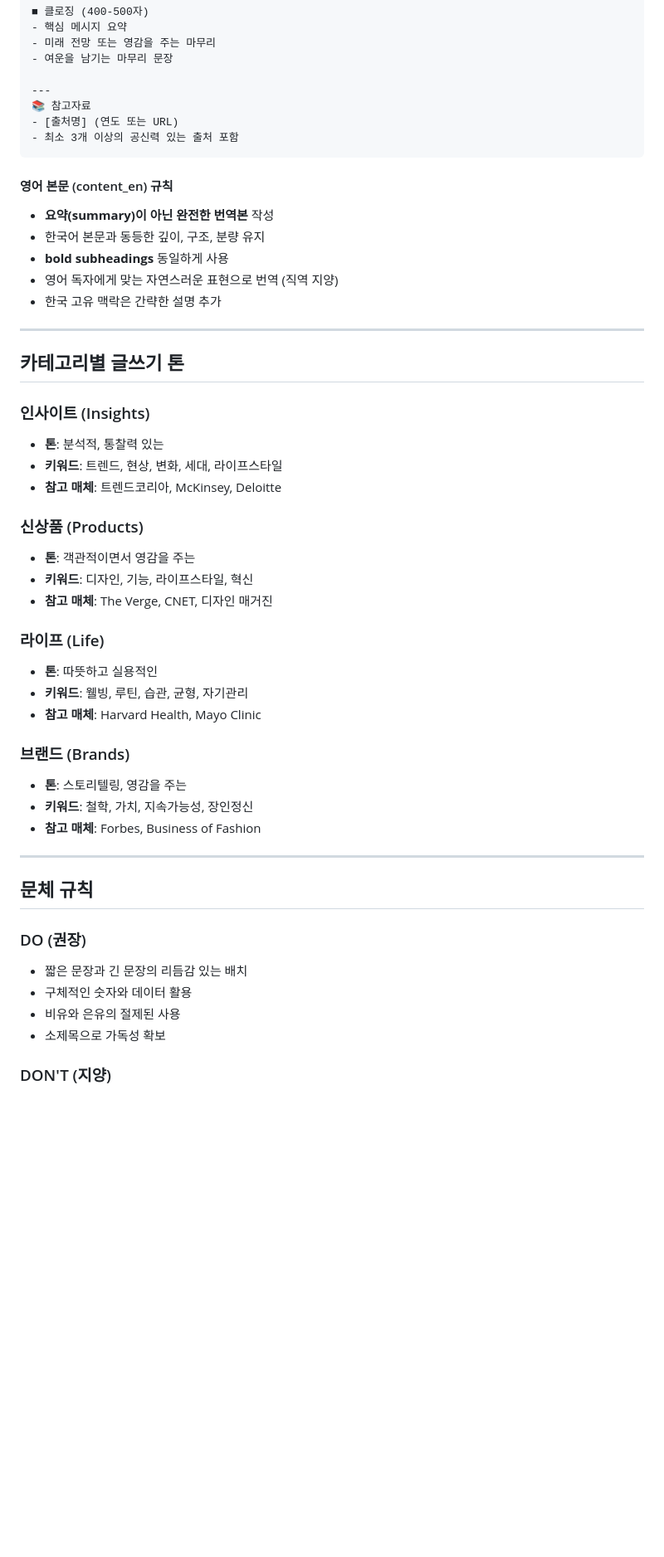
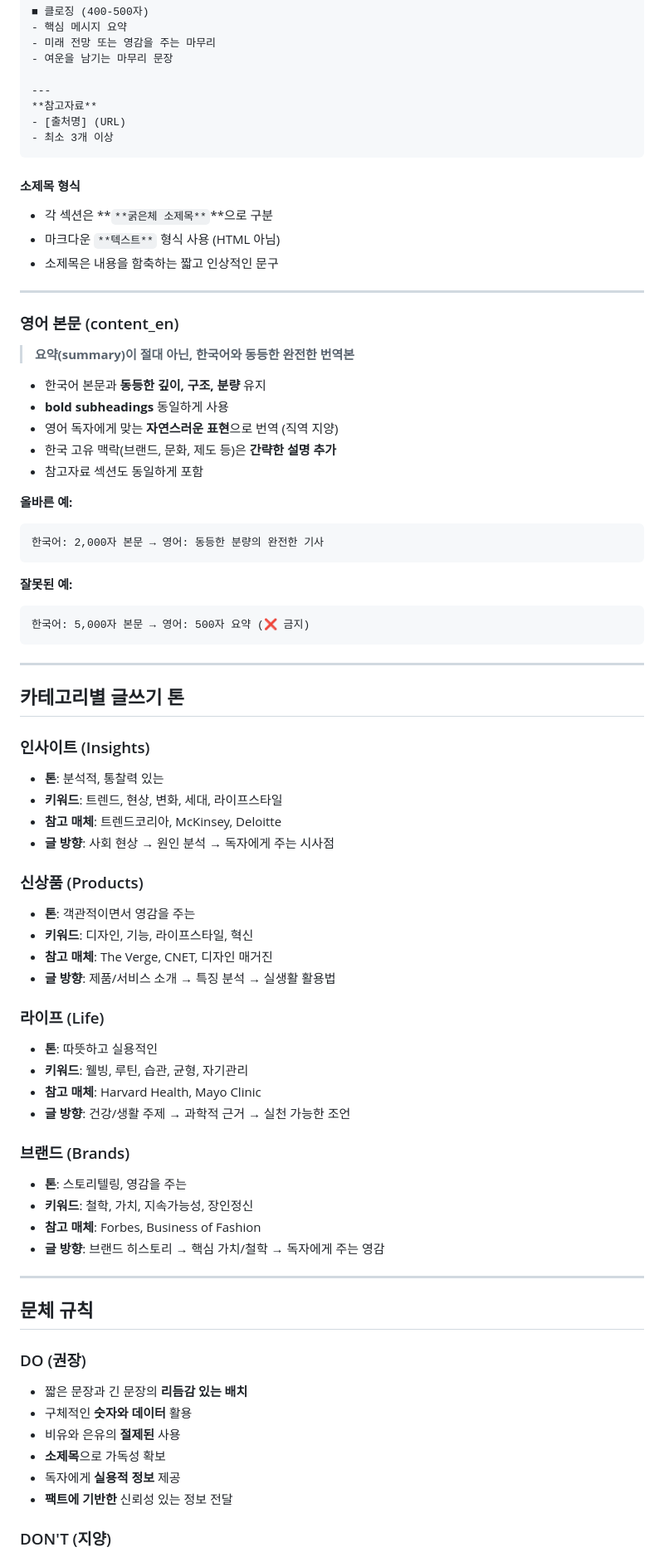
Before and after one commit to dosomethingdude/dod.mag, a Markdown page: automation/writing-guide.md, the part around one of its changes. Shown at 83% size. Drawn GitHub-style; blank space fills up the shorter version.

````diff
--- a/automation/writing-guide.md
+++ b/automation/writing-guide.md
@@ -117,17 +157,37 @@
 - 여운을 남기는 마무리 문장
 
 ---
-📚 참고자료
-- [출처명] (연도 또는 URL)
-- 최소 3개 이상의 공신력 있는 출처 포함
+**참고자료**
+- [출처명] (URL)
+- 최소 3개 이상
 ```
 
-#### 영어 본문 (content_en) 규칙
-- **요약(summary)이 아닌 완전한 번역본** 작성
-- 한국어 본문과 동등한 깊이, 구조, 분량 유지
+#### 소제목 형식
+- 각 섹션은 **`**굵은체 소제목**`**으로 구분
+- 마크다운 `**텍스트**` 형식 사용 (HTML 아님)
+- 소제목은 내용을 함축하는 짧고 인상적인 문구
+
+---
+
+### 영어 본문 (content_en)
+
+> **요약(summary)이 절대 아닌, 한국어와 동등한 완전한 번역본**
+
+- 한국어 본문과 **동등한 깊이, 구조, 분량** 유지
 - **bold subheadings** 동일하게 사용
-- 영어 독자에게 맞는 자연스러운 표현으로 번역 (직역 지양)
-- 한국 고유 맥락은 간략한 설명 추가
+- 영어 독자에게 맞는 **자연스러운 표현**으로 번역 (직역 지양)
+- 한국 고유 맥락(브랜드, 문화, 제도 등)은 **간략한 설명 추가**
+- 참고자료 섹션도 동일하게 포함
+
+**올바른 예:**
+```
+한국어: 2,000자 본문 → 영어: 동등한 분량의 완전한 기사
+```
+
+**잘못된 예:**
+```
+한국어: 5,000자 본문 → 영어: 500자 요약 (❌ 금지)
+```
 
 ---
 
@@ -137,31 +197,37 @@
 - **톤**: 분석적, 통찰력 있는
 - **키워드**: 트렌드, 현상, 변화, 세대, 라이프스타일
 - **참고 매체**: 트렌드코리아, McKinsey, Deloitte
+- **글 방향**: 사회 현상 → 원인 분석 → 독자에게 주는 시사점
 
 ### 신상품 (Products)
 - **톤**: 객관적이면서 영감을 주는
 - **키워드**: 디자인, 기능, 라이프스타일, 혁신
 - **참고 매체**: The Verge, CNET, 디자인 매거진
+- **글 방향**: 제품/서비스 소개 → 특징 분석 → 실생활 활용법
 
 ### 라이프 (Life)
 - **톤**: 따뜻하고 실용적인
 - **키워드**: 웰빙, 루틴, 습관, 균형, 자기관리
 - **참고 매체**: Harvard Health, Mayo Clinic
+- **글 방향**: 건강/생활 주제 → 과학적 근거 → 실천 가능한 조언
 
 ### 브랜드 (Brands)
 - **톤**: 스토리텔링, 영감을 주는
 - **키워드**: 철학, 가치, 지속가능성, 장인정신
 - **참고 매체**: Forbes, Business of Fashion
+- **글 방향**: 브랜드 히스토리 → 핵심 가치/철학 → 독자에게 주는 영감
 
 ---
 
 ## 문체 규칙
 
 ### DO (권장)
-- 짧은 문장과 긴 문장의 리듬감 있는 배치
-- 구체적인 숫자와 데이터 활용
-- 비유와 은유의 절제된 사용
-- 소제목으로 가독성 확보
+- 짧은 문장과 긴 문장의 **리듬감 있는 배치**
+- 구체적인 **숫자와 데이터** 활용
+- 비유와 은유의 **절제된** 사용
+- **소제목**으로 가독성 확보
+- 독자에게 **실용적 정보** 제공
+- **팩트에 기반한** 신뢰성 있는 정보 전달
 
 ### DON'T (지양)
 - "정말", "진짜", "완전" 같은 구어체
````
Also changed, not shown: other parts of automation/writing-guide.md (+134 -61 lines).
